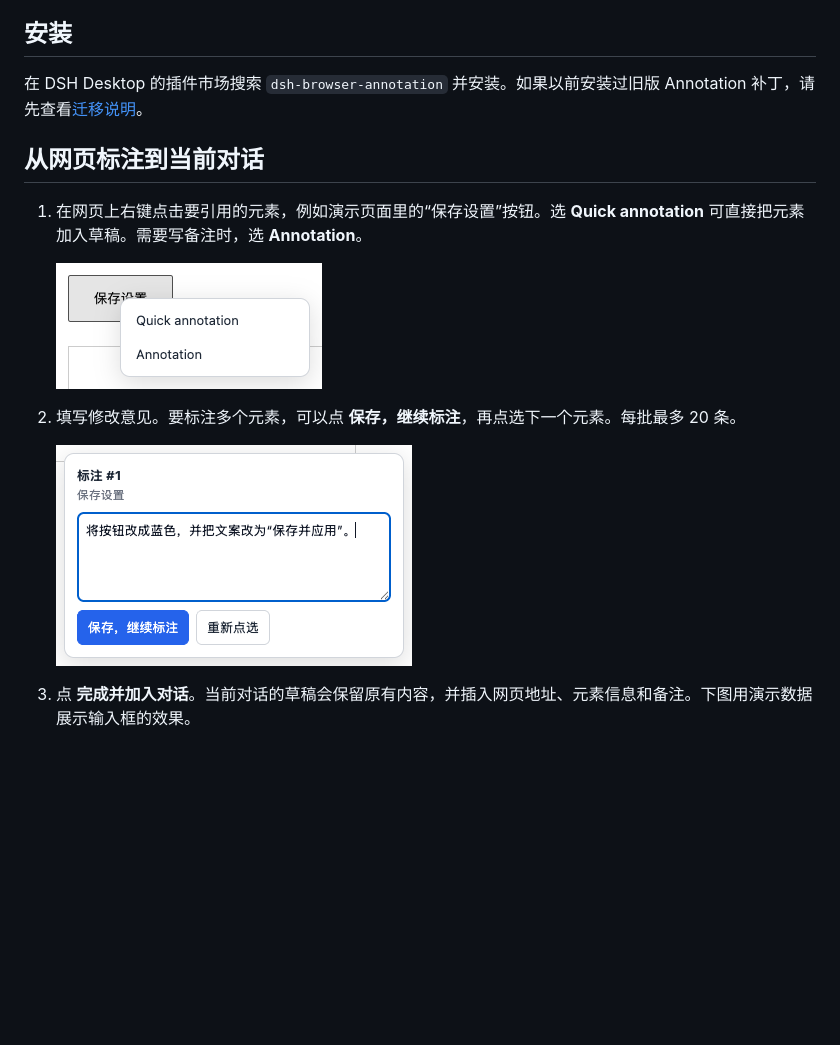
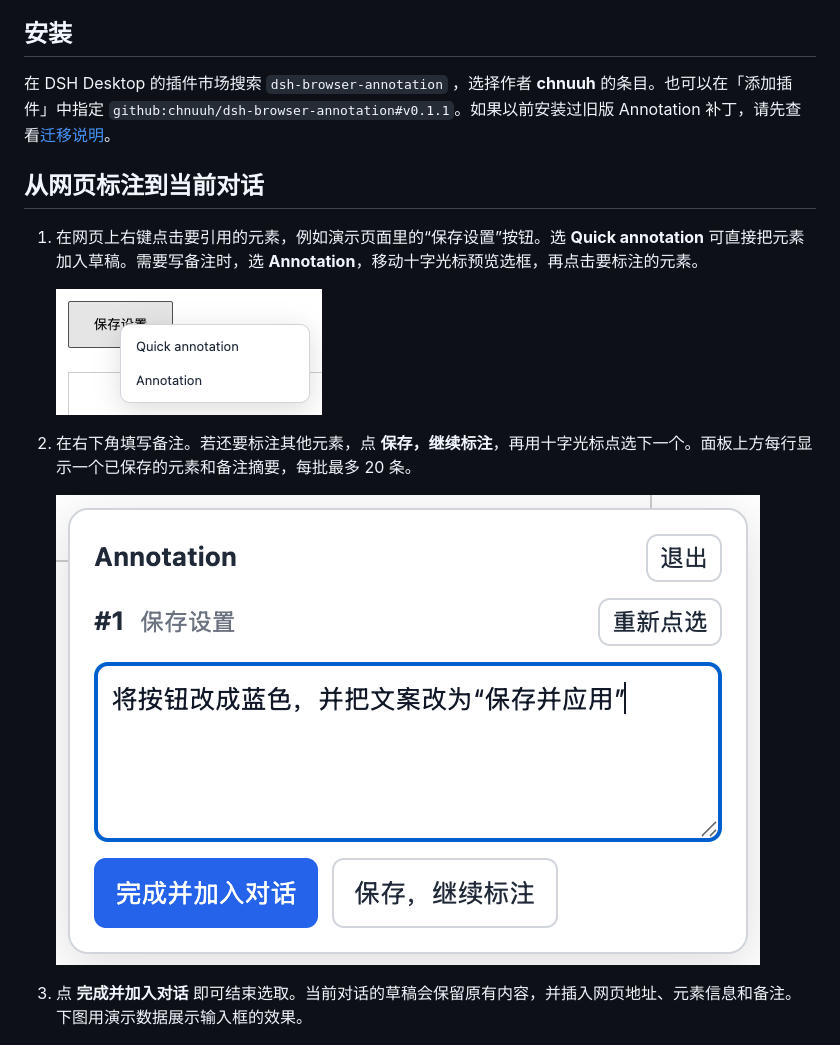
Before and after one commit to chnuuh/dsh-browser-annotation, a Markdown page: README.md, the part around the change. GitHub-like rendering; pictures changed too: docs/images/annotation-note.png; blank space fills up the shorter version.

Commit message:
Release 0.1.1 with crosshair picking and a unified annotation panel

```diff
--- a/README.md
+++ b/README.md
@@ -4,19 +4,19 @@
 
 ## 安装
 
-在 DSH Desktop 的插件市场搜索 `dsh-browser-annotation` 并安装。如果以前安装过旧版 Annotation 补丁，请先查看[迁移说明](docs/MIGRATION.md)。
+在 DSH Desktop 的插件市场搜索 `dsh-browser-annotation` ，选择作者 **chnuuh** 的条目。也可以在「添加插件」中指定 `github:chnuuh/dsh-browser-annotation#v0.1.1`。如果以前安装过旧版 Annotation 补丁，请先查看[迁移说明](docs/MIGRATION.md)。
 
 ## 从网页标注到当前对话
 
-1. 在网页上右键点击要引用的元素，例如演示页面里的“保存设置”按钮。选 **Quick annotation** 可直接把元素加入草稿。需要写备注时，选 **Annotation**。
+1. 在网页上右键点击要引用的元素，例如演示页面里的“保存设置”按钮。选 **Quick annotation** 可直接把元素加入草稿。需要写备注时，选 **Annotation**，移动十字光标预览选框，再点击要标注的元素。
 
    ![“保存设置”按钮的右键标注菜单](docs/images/context-menu.png)
 
-2. 填写修改意见。要标注多个元素，可以点 **保存，继续标注**，再点选下一个元素。每批最多 20 条。
+2. 在右下角填写备注。若还要标注其他元素，点 **保存，继续标注**，再用十字光标点选下一个。面板上方每行显示一个已保存的元素和备注摘要，每批最多 20 条。
 
    ![为“保存设置”按钮填写修改备注](docs/images/annotation-note.png)
 
-3. 点 **完成并加入对话**。当前对话的草稿会保留原有内容，并插入网页地址、元素信息和备注。下图用演示数据展示输入框的效果。
+3. 点 **完成并加入对话** 即可结束选取。当前对话的草稿会保留原有内容，并插入网页地址、元素信息和备注。下图用演示数据展示输入框的效果。
 
    ![当前对话草稿显示“保存设置”按钮的信息，以及将按钮改成蓝色并更名为“保存并应用”的备注](docs/images/annotation-draft.png)
 
```
Also changed, not shown: docs/VERIFICATION.md (+8 -0 lines), 4 other files.
